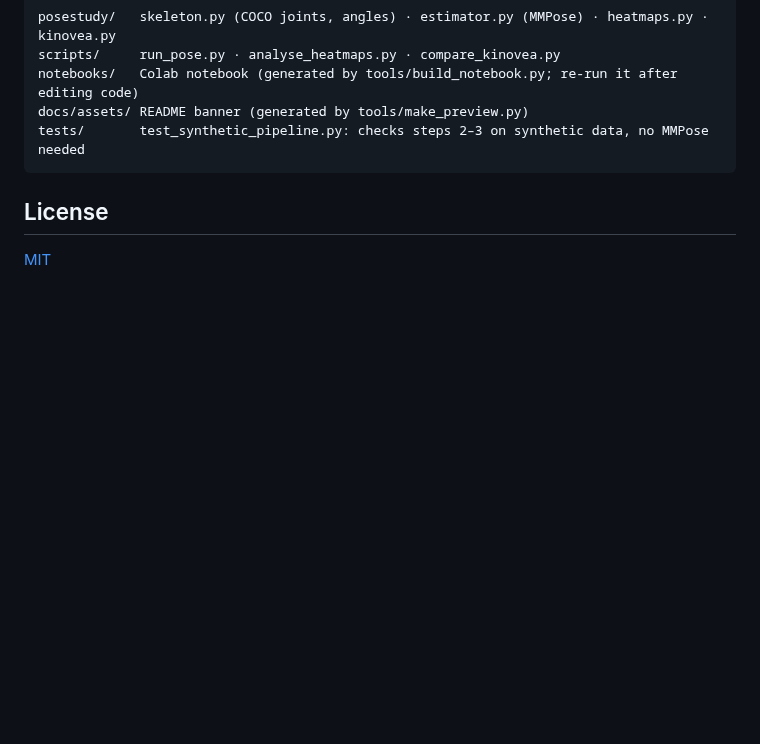
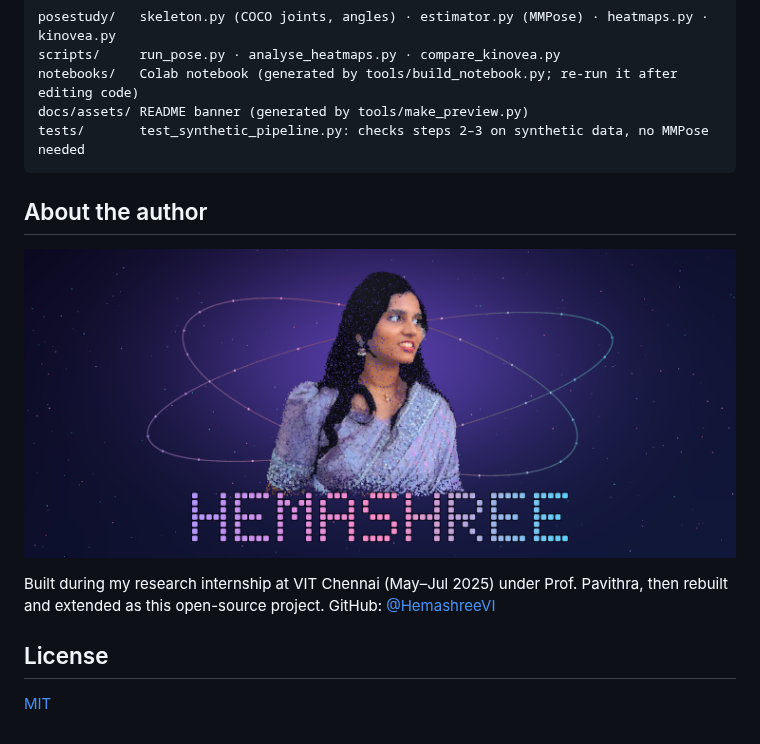
Before and after one commit to HemashreeVI/heatmap-pose-estimation-kinovea, a Markdown page: README.md, the part around the change. Rendered like a GitHub page; pictures changed too: docs/assets/author-banner.png (added); blank space fills up the shorter version.

Commit message:
Add author section with banner near the end of the README
Co-Authored-By: Claude Opus 5.5 <noreply@anthropic.com>
Claude-Session: https://claude.ai/code/session_01E2JdB7VGaEsbPtx2Qjkvbq

````diff
--- a/README.md
+++ b/README.md
@@ -127,6 +127,15 @@ docs/assets/ README banner (generated by tools/make_preview.py)
 tests/       test_synthetic_pipeline.py: checks steps 2–3 on synthetic data, no MMPose needed
 ```
 
+## About the author
+
+<p align="center">
+  <img src="docs/assets/author-banner.png" alt="Hemashree" width="100%">
+</p>
+
+Built during my research internship at VIT Chennai (May–Jul 2025) under Prof. Pavithra,
+then rebuilt and extended as this open-source project. GitHub: [@HemashreeVI](https://github.com/HemashreeVI)
+
 ## License
 
 [MIT](LICENSE)
````
